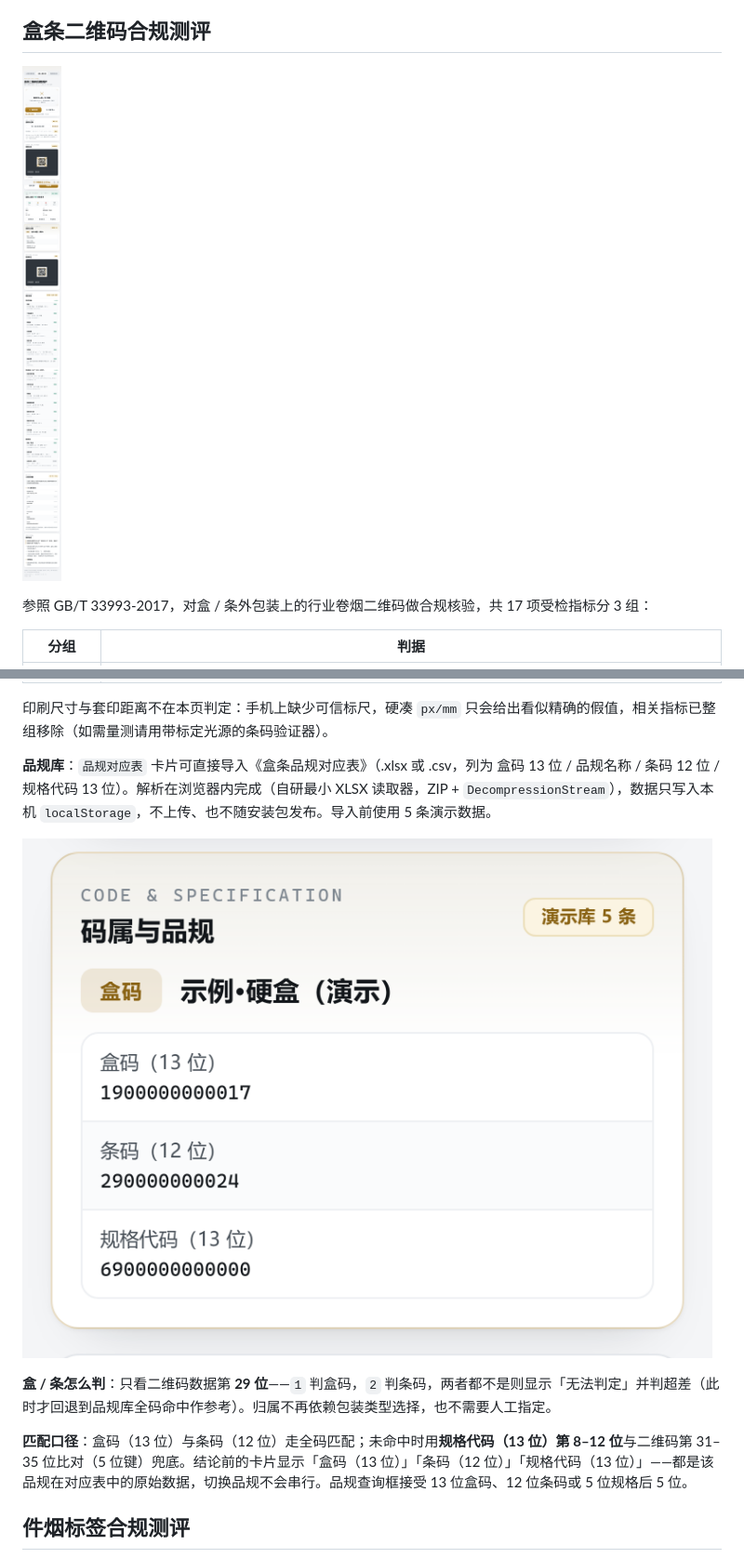
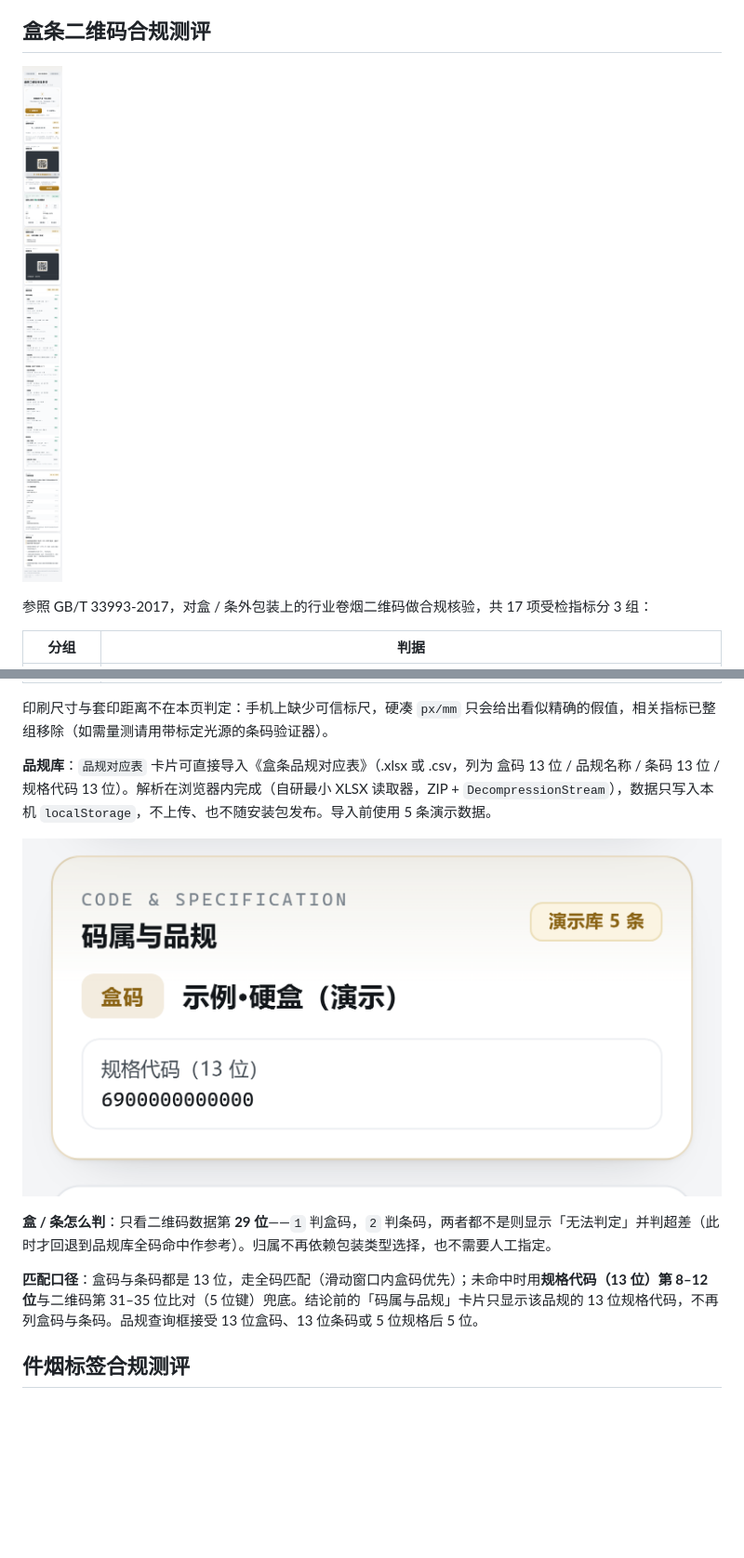
Before and after one commit to closerose-Tech/qrcode-c, a Markdown page: README.md, 2 parts joined by grey strips. Shown at 93% size. Drawn GitHub-style; pictures changed too: docs/preview-box.png, docs/preview-spec.png; blank space fills up the shorter version.

```diff
--- a/README.md
+++ b/README.md
@@ -140,13 +140,13 @@ DPM 模式（29158）改以反射率分布统计阈值计算**单元对比度 CC
 
 印刷尺寸与套印距离不在本页判定：手机上缺少可信标尺，硬凑 `px/mm` 只会给出看似精确的假值，相关指标已整组移除（如需量测请用带标定光源的条码验证器）。
 
-**品规库**：`品规对应表` 卡片可直接导入《盒条品规对应表》（.xlsx 或 .csv，列为 盒码 13 位 / 品规名称 / 条码 12 位 / 规格代码 13 位）。解析在浏览器内完成（自研最小 XLSX 读取器，ZIP + `DecompressionStream`），数据只写入本机 `localStorage`，不上传、也不随安装包发布。导入前使用 5 条演示数据。
+**品规库**：`品规对应表` 卡片可直接导入《盒条品规对应表》（.xlsx 或 .csv，列为 盒码 13 位 / 品规名称 / 条码 13 位 / 规格代码 13 位）。解析在浏览器内完成（自研最小 XLSX 读取器，ZIP + `DecompressionStream`），数据只写入本机 `localStorage`，不上传、也不随安装包发布。导入前使用 5 条演示数据。
 
 ![码属与品规](docs/preview-spec.png)
 
 **盒 / 条怎么判**：只看二维码数据第 **29 位**——`1` 判盒码，`2` 判条码，两者都不是则显示「无法判定」并判超差（此时才回退到品规库全码命中作参考）。归属不再依赖包装类型选择，也不需要人工指定。
 
-**匹配口径**：盒码（13 位）与条码（12 位）走全码匹配；未命中时用**规格代码（13 位）第 8–12 位**与二维码第 31–35 位比对（5 位键）兜底。结论前的卡片显示「盒码（13 位）」「条码（12 位）」「规格代码（13 位）」——都是该品规在对应表中的原始数据，切换品规不会串行。品规查询框接受 13 位盒码、12 位条码或 5 位规格后 5 位。
+**匹配口径**：盒码与条码都是 13 位，走全码匹配（滑动窗口内盒码优先）；未命中时用**规格代码（13 位）第 8–12 位**与二维码第 31–35 位比对（5 位键）兜底。结论前的「码属与品规」卡片只显示该品规的 13 位规格代码，不再列盒码与条码。品规查询框接受 13 位盒码、13 位条码或 5 位规格后 5 位。
 
 ## 件烟标签合规测评
 
```
Also changed, not shown: other parts of README.md (+1 -1 lines), 7 other files.
